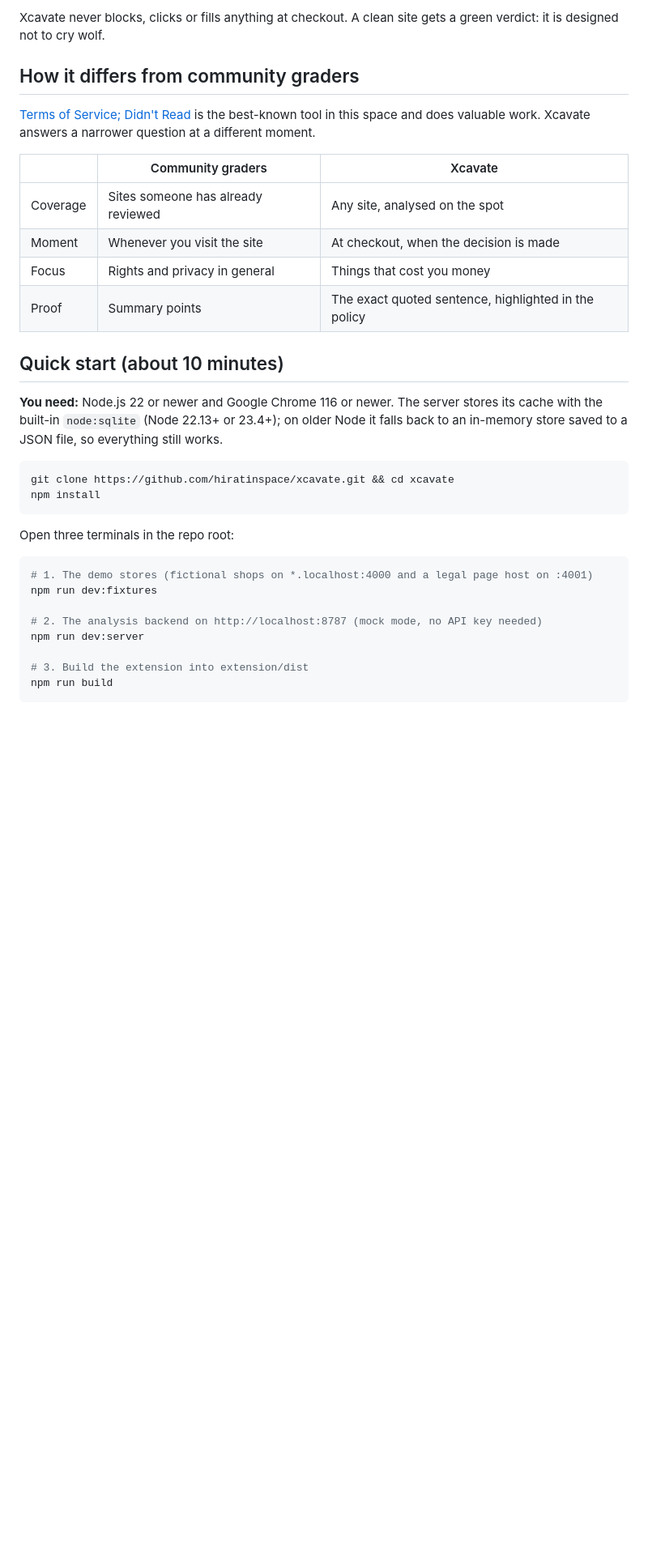
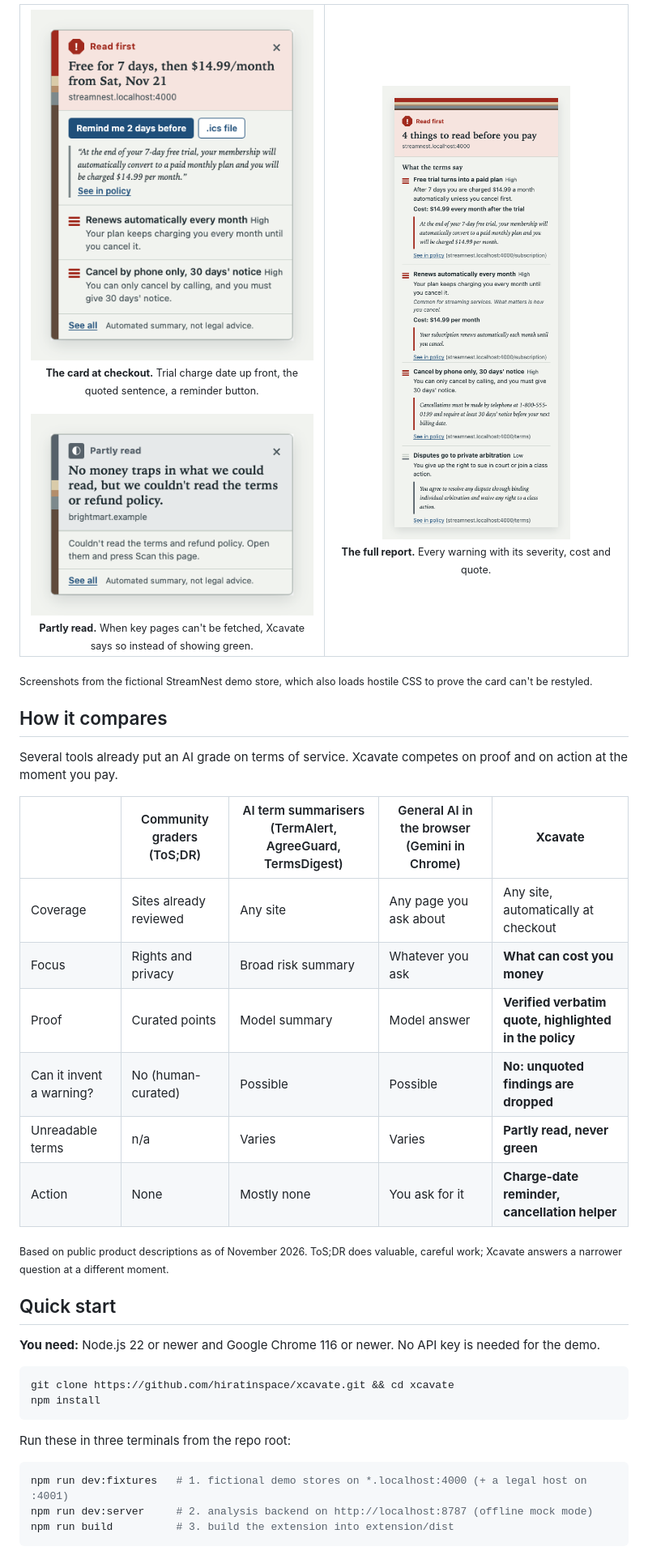
Before and after one commit to hiratinspace/xcavate, a Markdown page: README.md, the part around one of its changes. Shown at 81% size. Drawn GitHub-style; pictures changed too: .github/assets/card-partial.png (added), .github/assets/card-trial.png (added), .github/assets/popup-report.png (added); blank space fills up the shorter version.

````diff
--- a/README.md
+++ b/README.md
@@ -27,36 +66,51 @@ Money comes first. Warnings fall into these categories: auto-renewal, trial conv
 
-Xcavate never blocks, clicks or fills anything at checkout. A clean site gets a green verdict: it is designed not to cry wolf.
+<table>
+<tr>
+<td align="center" valign="top" width="50%">
+<img src=".github/assets/card-trial.png" width="380" alt="Xcavate card on a checkout page: Read first. Free for 7 days, then $14.99/month from Sat, Nov 21, with a Remind me button, the quoted trial sentence and two more warnings">
+<br><sub><b>The card at checkout.</b> Trial charge date up front, the quoted sentence, a reminder button.</sub>
+<br><br>
+<img src=".github/assets/card-partial.png" width="380" alt="Xcavate card showing Partly read: no money traps in what we could read, but we couldn't read the terms or refund policy">
+<br><sub><b>Partly read.</b> When key pages can't be fetched, Xcavate says so instead of showing green.</sub>
+</td>
+<td align="center" valign="top" width="50%">
+<img src=".github/assets/popup-report.png" width="380" alt="Xcavate popup with the full report: four warnings, each with a severity, a plain summary, a cost line and the quoted policy sentence">
+<br><sub><b>The full report.</b> Every warning with its severity, cost and quote.</sub>
+</td>
+</tr>
+</table>
 
-## How it differs from community graders
+<sub>Screenshots from the fictional StreamNest demo store, which also loads hostile CSS to prove the card can't be restyled.</sub>
 
-[Terms of Service; Didn't Read](https://tosdr.org) is the best-known tool in this space and does valuable work. Xcavate answers a narrower question at a different moment.
+## How it compares
 
-| | Community graders | Xcavate |
-|---|---|---|
-| Coverage | Sites someone has already reviewed | Any site, analysed on the spot |
-| Moment | Whenever you visit the site | At checkout, when the decision is made |
-| Focus | Rights and privacy in general | Things that cost you money |
-| Proof | Summary points | The exact quoted sentence, highlighted in the policy |
+Several tools already put an AI grade on terms of service. Xcavate competes on proof and on action at the moment you pay.
 
-## Quick start (about 10 minutes)
+| | Community graders (ToS;DR) | AI term summarisers (TermAlert, AgreeGuard, TermsDigest) | General AI in the browser (Gemini in Chrome) | **Xcavate** |
+|---|---|---|---|---|
+| Coverage | Sites already reviewed | Any site | Any page you ask about | Any site, automatically at checkout |
+| Focus | Rights and privacy | Broad risk summary | Whatever you ask | **What can cost you money** |
+| Proof | Curated points | Model summary | Model answer | **Verified verbatim quote, highlighted in the policy** |
+| Can it invent a warning? | No (human-curated) | Possible | Possible | **No: unquoted findings are dropped** |
+| Unreadable terms | n/a | Varies | Varies | **Partly read, never green** |
+| Action | None | Mostly none | You ask for it | **Charge-date reminder, cancellation helper** |
 
-**You need:** Node.js 22 or newer and Google Chrome 116 or newer. The server stores its cache with the built-in `node:sqlite` (Node 22.13+ or 23.4+); on older Node it falls back to an in-memory store saved to a JSON file, so everything still works.
+<sub>Based on public product descriptions as of November 2026. ToS;DR does valuable, careful work; Xcavate answers a narrower question at a different moment.</sub>
+
+## Quick start
+
+**You need:** Node.js 22 or newer and Google Chrome 116 or newer. No API key is needed for the demo.
 
 ```bash
 git clone https://github.com/hiratinspace/xcavate.git && cd xcavate
 npm install
 ```
 
-Open three terminals in the repo root:
+Run these in three terminals from the repo root:
 
 ```bash
-# 1. The demo stores (fictional shops on *.localhost:4000 and a legal page host on :4001)
-npm run dev:fixtures
-
-# 2. The analysis backend on http://localhost:8787 (mock mode, no API key needed)
-npm run dev:server
-
-# 3. Build the extension into extension/dist
-npm run build
+npm run dev:fixtures   # 1. fictional demo stores on *.localhost:4000 (+ a legal host on :4001)
+npm run dev:server     # 2. analysis backend on http://localhost:8787 (offline mock mode)
+npm run build          # 3. build the extension into extension/dist
 ```
 
````
Also changed, not shown: other parts of README.md (+160 -116 lines), 1 other file.
